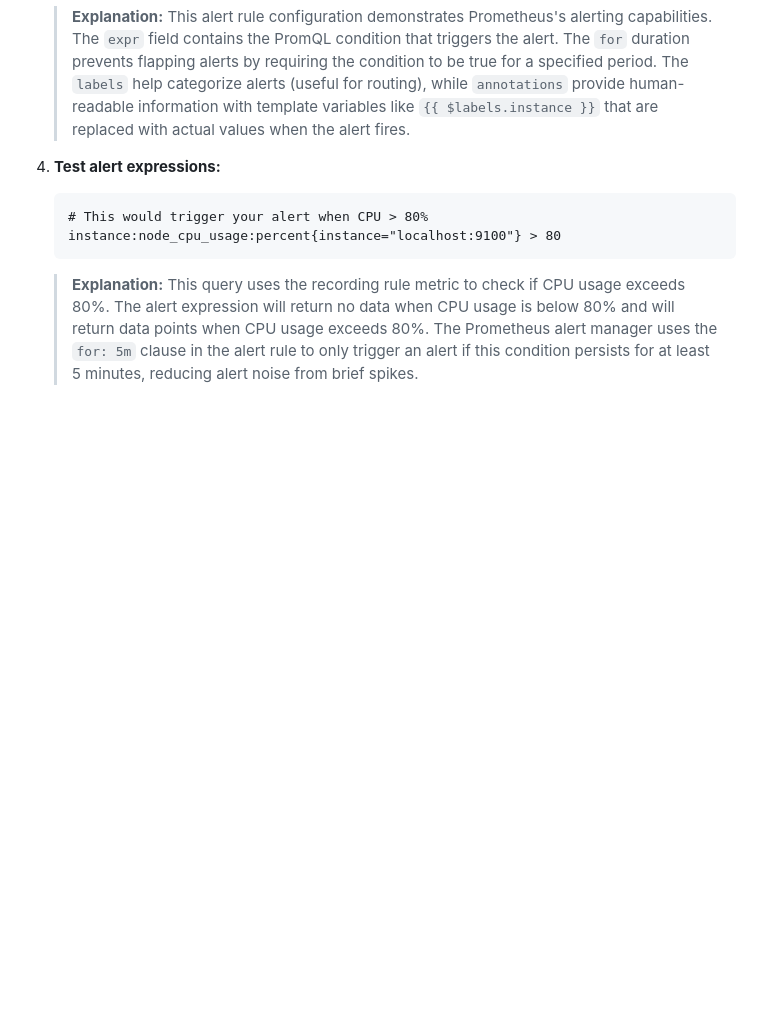
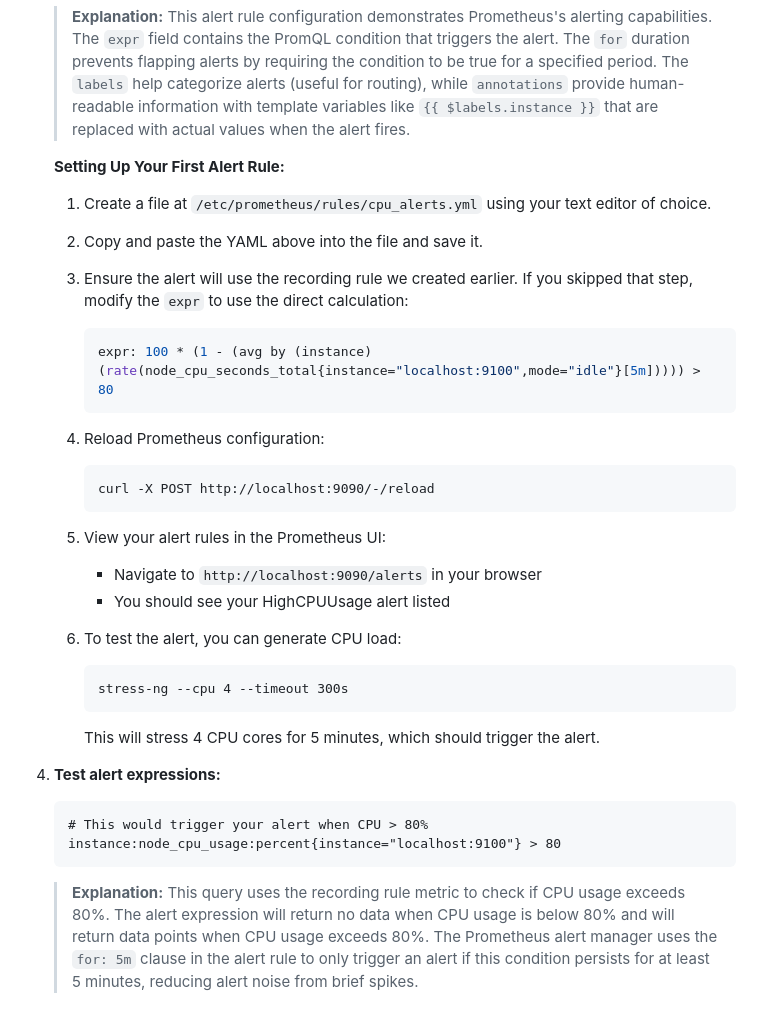
Before and after one commit to scarolan/promql-labs, a Markdown page: Advanced/Lab7_Recording_Rules_Alerting.md, the part around the change printed below. Rendered like a GitHub page; blank space fills up the shorter version.

````diff
--- a/Advanced/Lab7_Recording_Rules_Alerting.md
+++ b/Advanced/Lab7_Recording_Rules_Alerting.md
@@ -47,6 +77,32 @@
    ```
 
    > **Explanation:** This alert rule configuration demonstrates Prometheus's alerting capabilities. The `expr` field contains the PromQL condition that triggers the alert. The `for` duration prevents flapping alerts by requiring the condition to be true for a specified period. The `labels` help categorize alerts (useful for routing), while `annotations` provide human-readable information with template variables like `{{ $labels.instance }}` that are replaced with actual values when the alert fires.
+
+   **Setting Up Your First Alert Rule:**
+
+   1. Create a file at `/etc/prometheus/rules/cpu_alerts.yml` using your text editor of choice.
+
+   2. Copy and paste the YAML above into the file and save it.
+
+   3. Ensure the alert will use the recording rule we created earlier. If you skipped that step, modify the `expr` to use the direct calculation:
+      ```yaml
+      expr: 100 * (1 - (avg by (instance) (rate(node_cpu_seconds_total{instance="localhost:9100",mode="idle"}[5m])))) > 80
+      ```
+
+   4. Reload Prometheus configuration:
+      ```
+      curl -X POST http://localhost:9090/-/reload
+      ```
+
+   5. View your alert rules in the Prometheus UI:
+      - Navigate to `http://localhost:9090/alerts` in your browser
+      - You should see your HighCPUUsage alert listed
+
+   6. To test the alert, you can generate CPU load:
+      ```
+      stress-ng --cpu 4 --timeout 300s
+      ```
+      This will stress 4 CPU cores for 5 minutes, which should trigger the alert.
 
 4. **Test alert expressions:**
    ```
````
Also changed, not shown: other parts of Advanced/Lab7_Recording_Rules_Alerting.md (+52 -4 lines).
